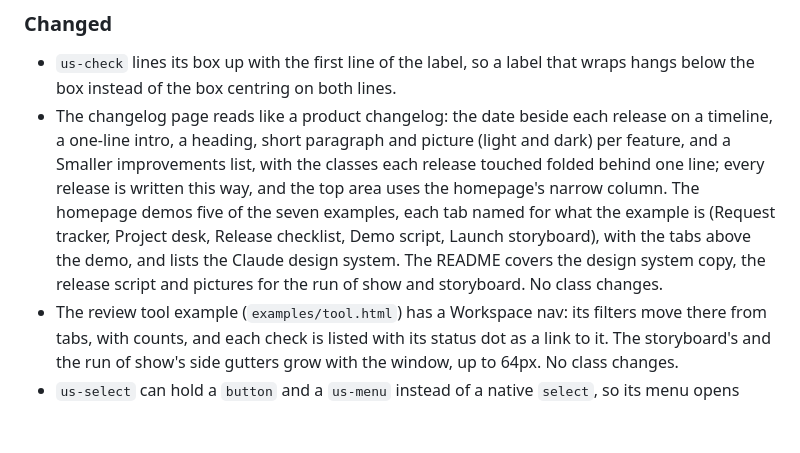
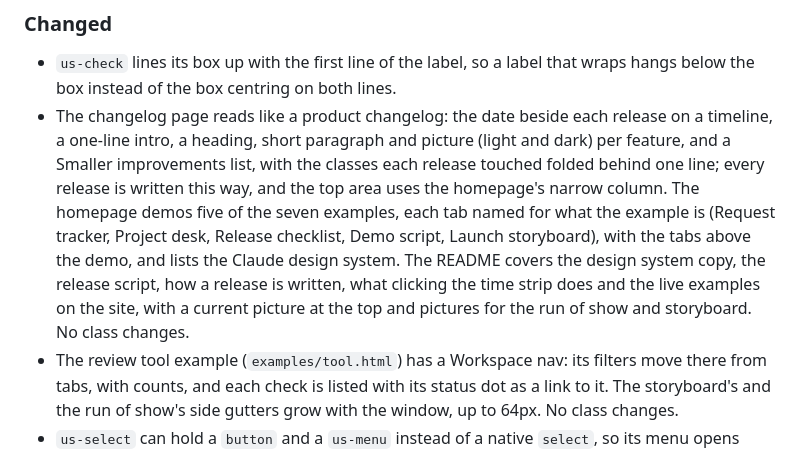
Before and after one commit to kelvinman/understudy, a Markdown page: CHANGELOG.md, the part around the change. Drawn GitHub-style; blank space fills up the shorter version.

```diff
--- a/CHANGELOG.md
+++ b/CHANGELOG.md
@@ -7,7 +7,7 @@ What changed in Understudy, newest first. Each entry names the classes it touche
 ### Changed
 
 - `us-check` lines its box up with the first line of the label, so a label that wraps hangs below the box instead of the box centring on both lines.
-- The changelog page reads like a product changelog: the date beside each release on a timeline, a one-line intro, a heading, short paragraph and picture (light and dark) per feature, and a Smaller improvements list, with the classes each release touched folded behind one line; every release is written this way, and the top area uses the homepage's narrow column. The homepage demos five of the seven examples, each tab named for what the example is (Request tracker, Project desk, Release checklist, Demo script, Launch storyboard), with the tabs above the demo, and lists the Claude design system. The README covers the design system copy, the release script and pictures for the run of show and storyboard. No class changes.
+- The changelog page reads like a product changelog: the date beside each release on a timeline, a one-line intro, a heading, short paragraph and picture (light and dark) per feature, and a Smaller improvements list, with the classes each release touched folded behind one line; every release is written this way, and the top area uses the homepage's narrow column. The homepage demos five of the seven examples, each tab named for what the example is (Request tracker, Project desk, Release checklist, Demo script, Launch storyboard), with the tabs above the demo, and lists the Claude design system. The README covers the design system copy, the release script, how a release is written, what clicking the time strip does and the live examples on the site, with a current picture at the top and pictures for the run of show and storyboard. No class changes.
 - The review tool example (`examples/tool.html`) has a Workspace nav: its filters move there from tabs, with counts, and each check is listed with its status dot as a link to it. The storyboard's and the run of show's side gutters grow with the window, up to 64px. No class changes.
 - `us-select` can hold a `button` and a `us-menu` instead of a native `select`, so its menu opens below it; `us-menu[hidden]` hides a closed menu. The project desk example uses it for Stage and Area, and drops its Needs attention button, which the nav already has, so its filter bar fits one line.
 - A `us-tracker` at the foot of `us-workspace-nav` has 12px under its bar, so it no longer sits on the nav's edge.
```
Also changed, not shown: README.md (+3 -3 lines), docs/preview-dark.png, docs/preview-light.png.
